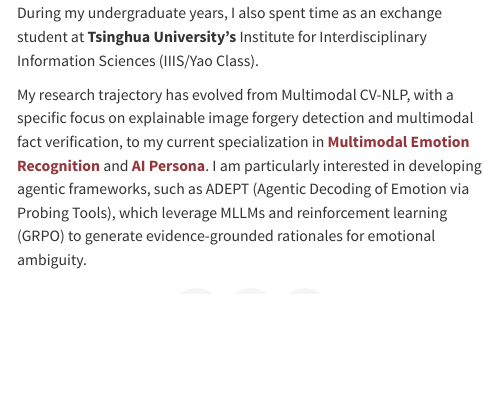
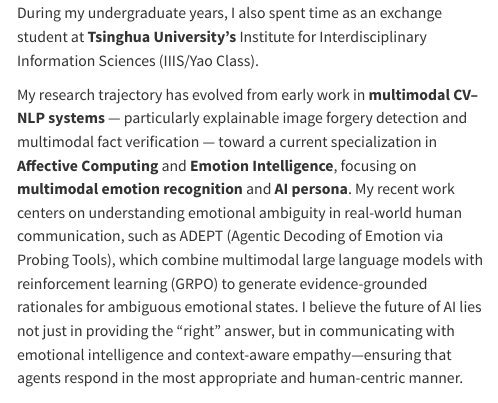
Before and after one commit to EstherS11/EstherS11.github.io, a Quarto document (index.qmd): the page in a window 1100 px wide, from 310 px down. Rendered offline with R 4.5, knitr and Pandoc in place of Quarto, with nearby package versions.

Commit message:
Update About Me section with expanded research trajectory
Co-Authored-By: Claude Opus 4.5 <noreply@anthropic.com>

```diff
--- a/index.qmd
+++ b/index.qmd
@@ -28,7 +28,7 @@
 ::: {.about-text}
 I am a Master's student at **Carnegie Mellon University** (Class of 2026), where I focus on Multimodal Machine Learning. I am privileged to be supervised by [Prof. Carlos Busso](https://carlosbusso.com/). My academic journey began at the **University of Toronto**, where I earned an Honors Bachelor of Science with a double major in Computer Science and Statistical Science. During my undergraduate years, I also spent time as an exchange student at **Tsinghua University's** Institute for Interdisciplinary Information Sciences (IIIS/Yao Class).
 
-My research trajectory has evolved from Multimodal CV-NLP, with a specific focus on explainable image forgery detection and multimodal fact verification, to my current specialization in [**Multimodal Emotion Recognition**]{.highlight-bold} and [**AI Persona**]{.highlight-bold}. I am particularly interested in developing agentic frameworks, such as ADEPT (Agentic Decoding of Emotion via Probing Tools), which leverage MLLMs and reinforcement learning (GRPO) to generate evidence-grounded rationales for emotional ambiguity.
+My research trajectory has evolved from early work in **multimodal CV–NLP systems** — particularly explainable image forgery detection and multimodal fact verification — toward a current specialization in **Affective Computing** and **Emotion Intelligence**, focusing on **multimodal emotion recognition** and **AI persona**. My recent work centers on understanding emotional ambiguity in real-world human communication, such as ADEPT (Agentic Decoding of Emotion via Probing Tools), which combine multimodal large language models with reinforcement learning (GRPO) to generate evidence-grounded rationales for ambiguous emotional states. I believe the future of AI lies not just in providing the "right" answer, but in communicating with emotional intelligence and context-aware empathy—ensuring that agents respond in the most appropriate and human-centric manner.
 
 ::: {.social-links}
 [![](icon/google_scholar_icon_130918.webp){.social-icon}](https://scholar.google.com/citations?user=XJFMJkwAAAAJ&hl=en){.social-link}
```
Also changed, not shown: docs/search.json, 2 other files.
